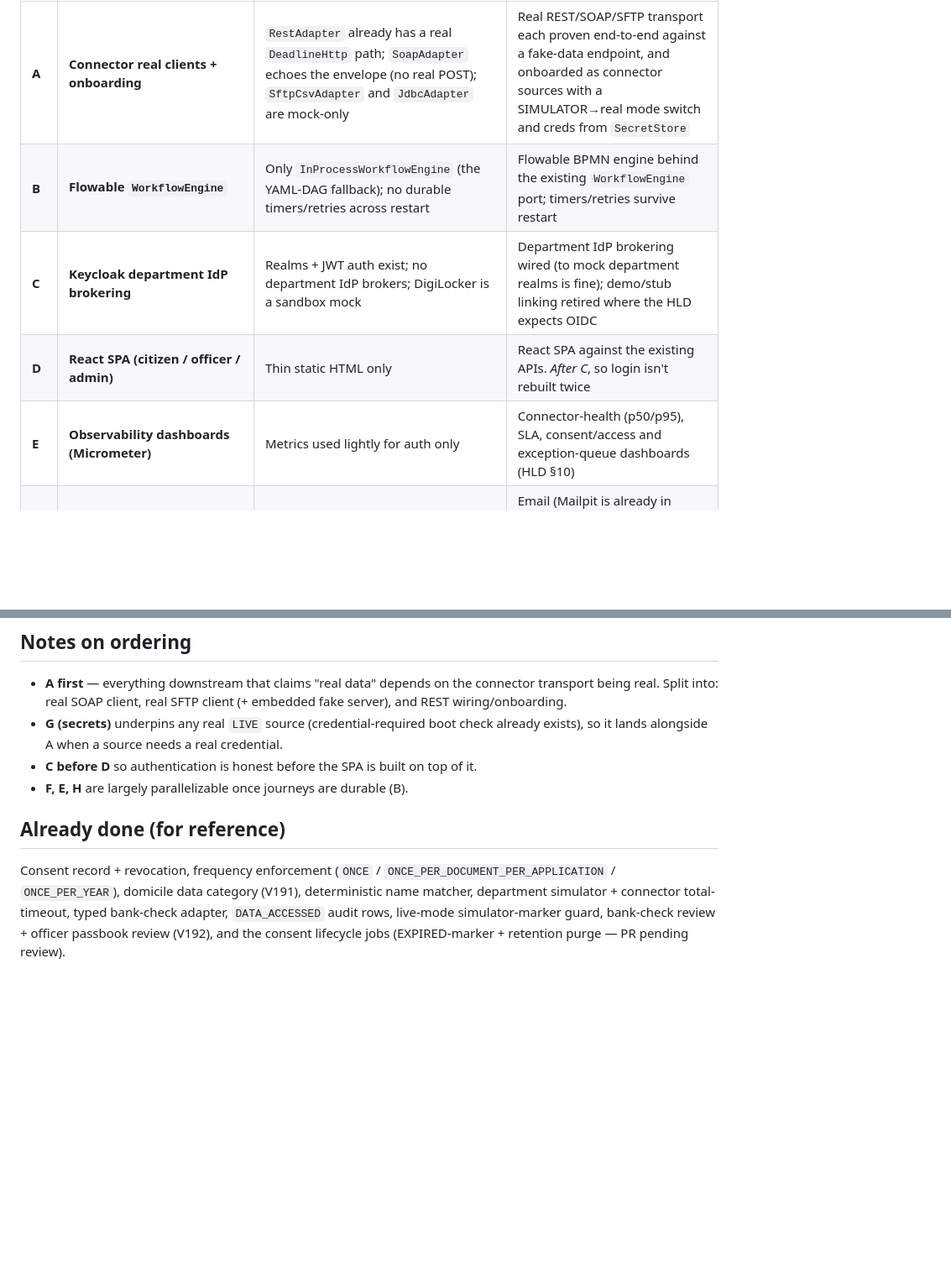
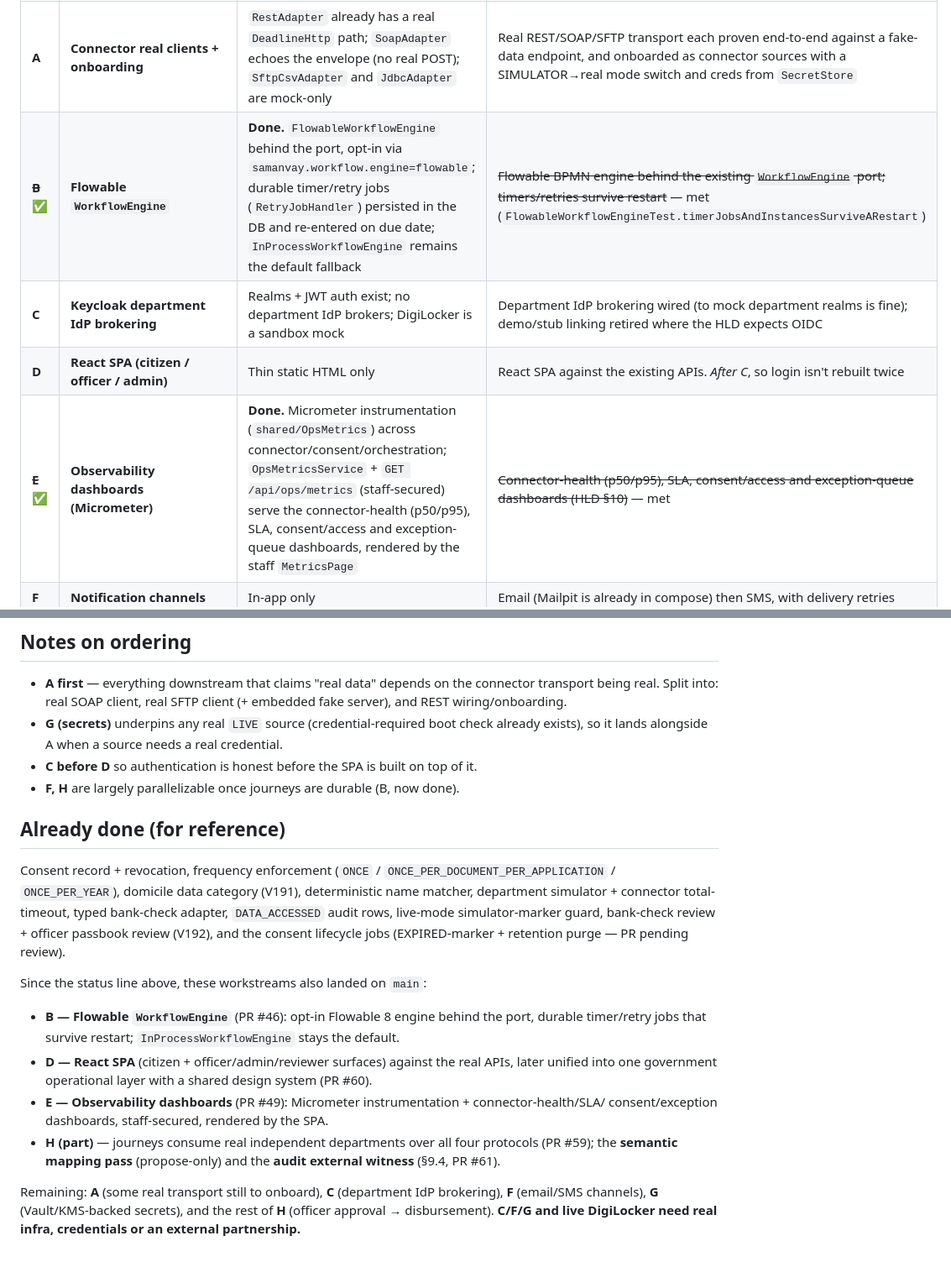
Before and after one commit to himanshu2394i/samanvay, a Markdown page: docs/architecture/ROADMAP.md, 2 parts joined by grey strips. Shown at 84% size. GitHub-like rendering; blank space fills up the shorter version.

Commit message:
docs(roadmap): mark workstreams B and E (and merged H items) as done
The roadmap status table still listed B (Flowable WorkflowEngine) and E
(observability dashboards) as not started, but both were built and merged
after that status line was written:

- B: Flowable-backed WorkflowEngine behind the port with durable timer/retry
  jobs that survive restart (PR #46; FlowableWorkflowEngineTest, incl.
  timerJobsAndInstancesSurviveARestart).
- E: Micrometer instrumentation + connector-health/SLA/consent/exception
  dashboards served by /api/ops/metrics and the staff MetricsPage (PR #49).

Also record the H items since merged (journeys consume real departments,
semantic mapping pass, audit external witness) and the React SPA (D), and
restate what genuinely remains and why (C/F/G and live DigiLocker need real
infra, credentials or an external partnership).

Docs-only; verified B/E test suites green locally before updating.

Co-Authored-By: Claude Opus 4.8 <noreply@anthropic.com>
Claude-Session: https://claude.ai/code/session_013E7bKDYzEqsBEmoVMTufPa

```diff
--- a/docs/architecture/ROADMAP.md
+++ b/docs/architecture/ROADMAP.md
@@ -24,10 +24,10 @@ Dependency order; each roughly unblocks the next. A is the critical path.
 | ID | Workstream | Current reality on `main` | Done when |
 |----|-----------|---------------------------|-----------|
 | **A** | **Connector real clients + onboarding** | `RestAdapter` already has a real `DeadlineHttp` path; `SoapAdapter` echoes the envelope (no real POST); `SftpCsvAdapter` and `JdbcAdapter` are mock-only | Real REST/SOAP/SFTP transport each proven end-to-end against a fake-data endpoint, and onboarded as connector sources with a SIMULATOR→real mode switch and creds from `SecretStore` |
-| **B** | **Flowable `WorkflowEngine`** | Only `InProcessWorkflowEngine` (the YAML-DAG fallback); no durable timers/retries across restart | Flowable BPMN engine behind the existing `WorkflowEngine` port; timers/retries survive restart |
+| ~~**B**~~ ✅ | **Flowable `WorkflowEngine`** | **Done.** `FlowableWorkflowEngine` behind the port, opt-in via `samanvay.workflow.engine=flowable`; durable timer/retry jobs (`RetryJobHandler`) persisted in the DB and re-entered on due date; `InProcessWorkflowEngine` remains the default fallback | ~~Flowable BPMN engine behind the existing `WorkflowEngine` port; timers/retries survive restart~~ — met (`FlowableWorkflowEngineTest.timerJobsAndInstancesSurviveARestart`) |
 | **C** | **Keycloak department IdP brokering** | Realms + JWT auth exist; no department IdP brokers; DigiLocker is a sandbox mock | Department IdP brokering wired (to mock department realms is fine); demo/stub linking retired where the HLD expects OIDC |
 | **D** | **React SPA (citizen / officer / admin)** | Thin static HTML only | React SPA against the existing APIs. *After C*, so login isn't rebuilt twice |
-| **E** | **Observability dashboards (Micrometer)** | Metrics used lightly for auth only | Connector-health (p50/p95), SLA, consent/access and exception-queue dashboards (HLD §10) |
+| ~~**E**~~ ✅ | **Observability dashboards (Micrometer)** | **Done.** Micrometer instrumentation (`shared/OpsMetrics`) across connector/consent/orchestration; `OpsMetricsService` + `GET /api/ops/metrics` (staff-secured) serve the connector-health (p50/p95), SLA, consent/access and exception-queue dashboards, rendered by the staff `MetricsPage` | ~~Connector-health (p50/p95), SLA, consent/access and exception-queue dashboards (HLD §10)~~ — met |
 | **F** | **Notification channels** | In-app only | Email (Mailpit is already in compose) then SMS, with delivery retries |
 | **G** | **Secrets/KMS + audit signing key** | `EnvSecretStore` is a stub (env/base64 or ephemeral key); audit signing key is ephemeral | `SecretStore` backed by Vault/KMS; audit signing key in KMS with rotation |
 | **H** | **Payments/disbursement + semantic mapping + audit witness** | Disbursement core built (mock DBT, `ONCE_PER_PAYMENT` enforced); nothing publishes `APPROVED` yet; `MappingSuggestor` is lexical-only; audit external-witness publication is thin | Officer approval step that triggers the disbursement, semantic mapping pass (propose-only), stronger audit external witness (§9.4) |
@@ -40,7 +40,7 @@ Dependency order; each roughly unblocks the next. A is the critical path.
 - **G (secrets)** underpins any real `LIVE` source (credential-required boot check already
   exists), so it lands alongside A when a source needs a real credential.
 - **C before D** so authentication is honest before the SPA is built on top of it.
-- **F, E, H** are largely parallelizable once journeys are durable (B).
+- **F, H** are largely parallelizable once journeys are durable (B, now done).
 
 ## Already done (for reference)
 
@@ -49,3 +49,18 @@ Consent record + revocation, frequency enforcement (`ONCE` / `ONCE_PER_DOCUMENT_
 simulator + connector total-timeout, typed bank-check adapter, `DATA_ACCESSED` audit rows,
 live-mode simulator-marker guard, bank-check review + officer passbook review (V192), and the
 consent lifecycle jobs (EXPIRED-marker + retention purge — PR pending review).
+
+Since the status line above, these workstreams also landed on `main`:
+
+- **B — Flowable `WorkflowEngine`** (PR #46): opt-in Flowable 8 engine behind the port, durable
+  timer/retry jobs that survive restart; `InProcessWorkflowEngine` stays the default.
+- **D — React SPA** (citizen + officer/admin/reviewer surfaces) against the real APIs, later unified
+  into one government operational layer with a shared design system (PR #60).
+- **E — Observability dashboards** (PR #49): Micrometer instrumentation + connector-health/SLA/
+  consent/exception dashboards, staff-secured, rendered by the SPA.
+- **H (part)** — journeys consume real independent departments over all four protocols (PR #59); the
+  **semantic mapping pass** (propose-only) and the **audit external witness** (§9.4, PR #61).
+
+Remaining: **A** (some real transport still to onboard), **C** (department IdP brokering),
+**F** (email/SMS channels), **G** (Vault/KMS-backed secrets), and the rest of **H** (officer approval
+→ disbursement). **C/F/G and live DigiLocker need real infra, credentials or an external partnership.**
```
